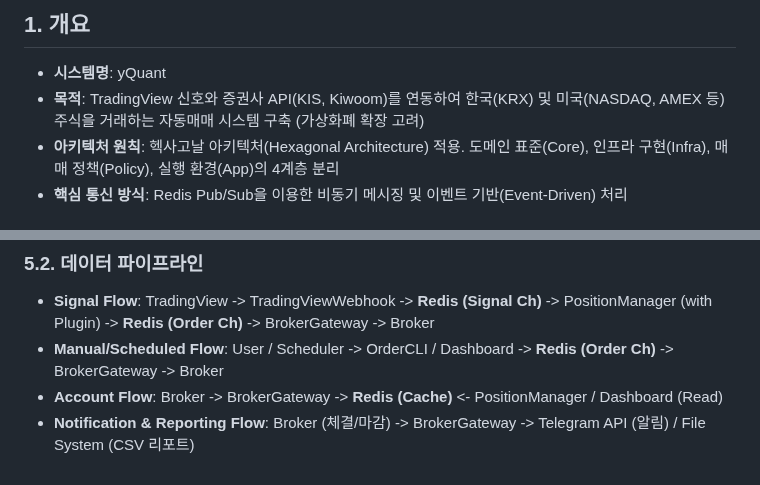
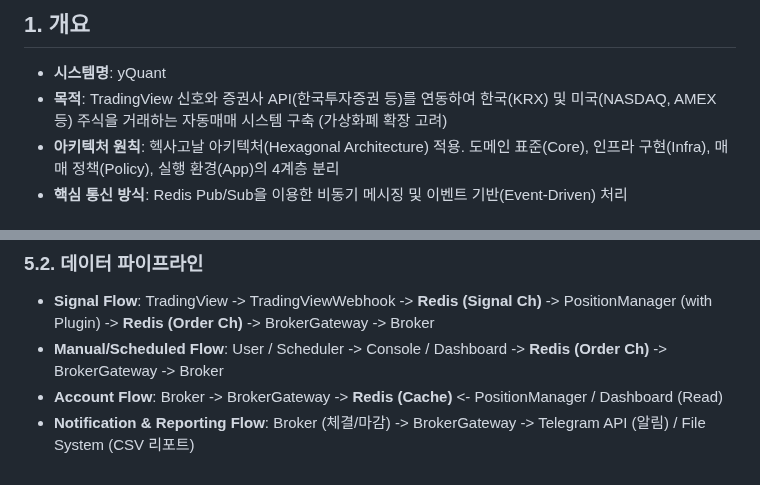
Before and after one commit to yoonbae81/yquant, a Markdown page: README.md, 2 parts joined by grey strips. Drawn GitHub-style.

```diff
--- a/README.md
+++ b/README.md
@@ -3,7 +3,7 @@
 ## **1\. 개요**
 
 * **시스템명**: yQuant
-* **목적**: TradingView 신호와 증권사 API(KIS, Kiwoom)를 연동하여 한국(KRX) 및 미국(NASDAQ, AMEX 등) 주식을 거래하는 자동매매 시스템 구축 (가상화폐 확장 고려)
+* **목적**: TradingView 신호와 증권사 API(한국투자증권 등)를 연동하여 한국(KRX) 및 미국(NASDAQ, AMEX 등) 주식을 거래하는 자동매매 시스템 구축 (가상화폐 확장 고려)
 * **아키텍처 원칙**: 헥사고날 아키텍처(Hexagonal Architecture) 적용. 도메인 표준(Core), 인프라 구현(Infra), 매매 정책(Policy), 실행 환경(App)의 4계층 분리
 * **핵심 통신 방식**: Redis Pub/Sub을 이용한 비동기 메시징 및 이벤트 기반(Event-Driven) 처리
 
@@ -167,6 +182,6 @@ yQuant.sln (Solution)
 ### **5.2. 데이터 파이프라인**
 
 * **Signal Flow**: TradingView \-\> TradingViewWebhook \-\> **Redis (Signal Ch)** \-\> PositionManager (with Plugin) \-\> **Redis (Order Ch)** \-\> BrokerGateway \-\> Broker
-* **Manual/Scheduled Flow**: User / Scheduler \-\> OrderCLI / Dashboard \-\> **Redis (Order Ch)** \-\> BrokerGateway \-\> Broker
+* **Manual/Scheduled Flow**: User / Scheduler \-\> Console / Dashboard \-\> **Redis (Order Ch)** \-\> BrokerGateway \-\> Broker
 * **Account Flow**: Broker \-\> BrokerGateway \-\> **Redis (Cache)** \<- PositionManager / Dashboard (Read)
 * **Notification & Reporting Flow**: Broker (체결/마감) \-\> BrokerGateway \-\> Telegram API (알림) / File System (CSV 리포트)
```
Also changed, not shown: other parts of README.md (+45 -30 lines).
